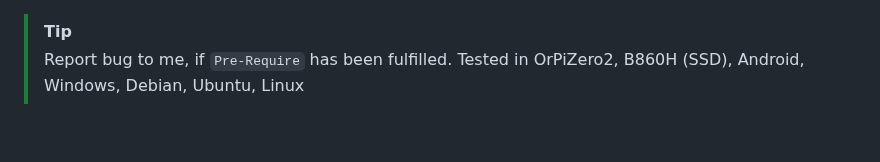
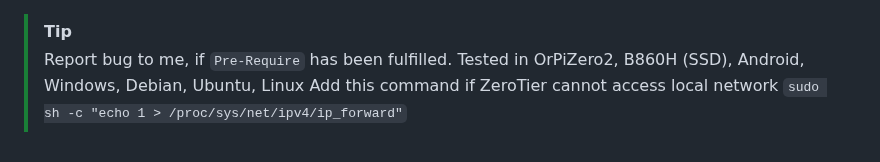
Before and after one commit to coolq4s/server-lnx, a Markdown page: zerotier/README.md, the part around the change. GitHub-like rendering.

```diff
--- a/zerotier/README.md
+++ b/zerotier/README.md
@@ -112,3 +112,4 @@ git clone https://github.com/coolq4s/server-lnx.git && mv server-lnx/zerotier/ze
 > [!TIP]
 > Report bug to me, if `Pre-Require` has been fulfilled.
 > Tested in OrPiZero2, B860H (SSD), Android, Windows, Debian, Ubuntu, Linux
+> Add this command if ZeroTier cannot access local network `sudo sh -c "echo 1 > /proc/sys/net/ipv4/ip_forward"`
```
